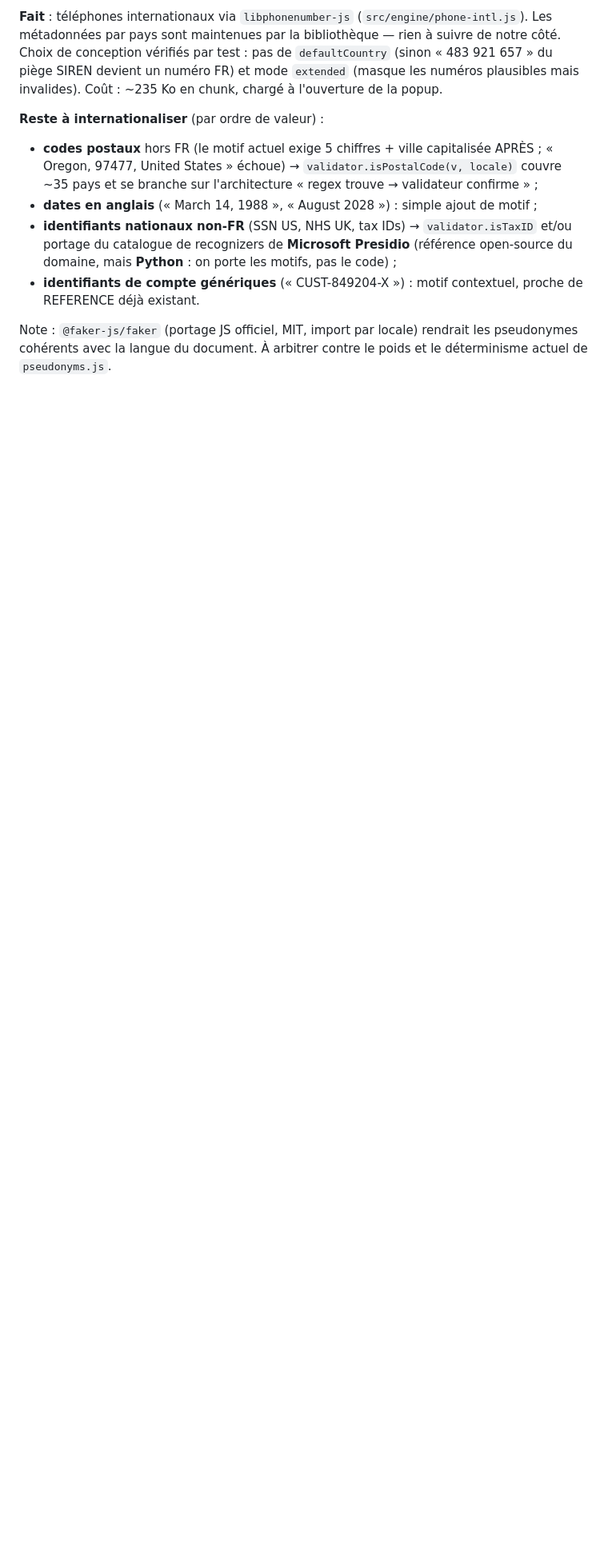
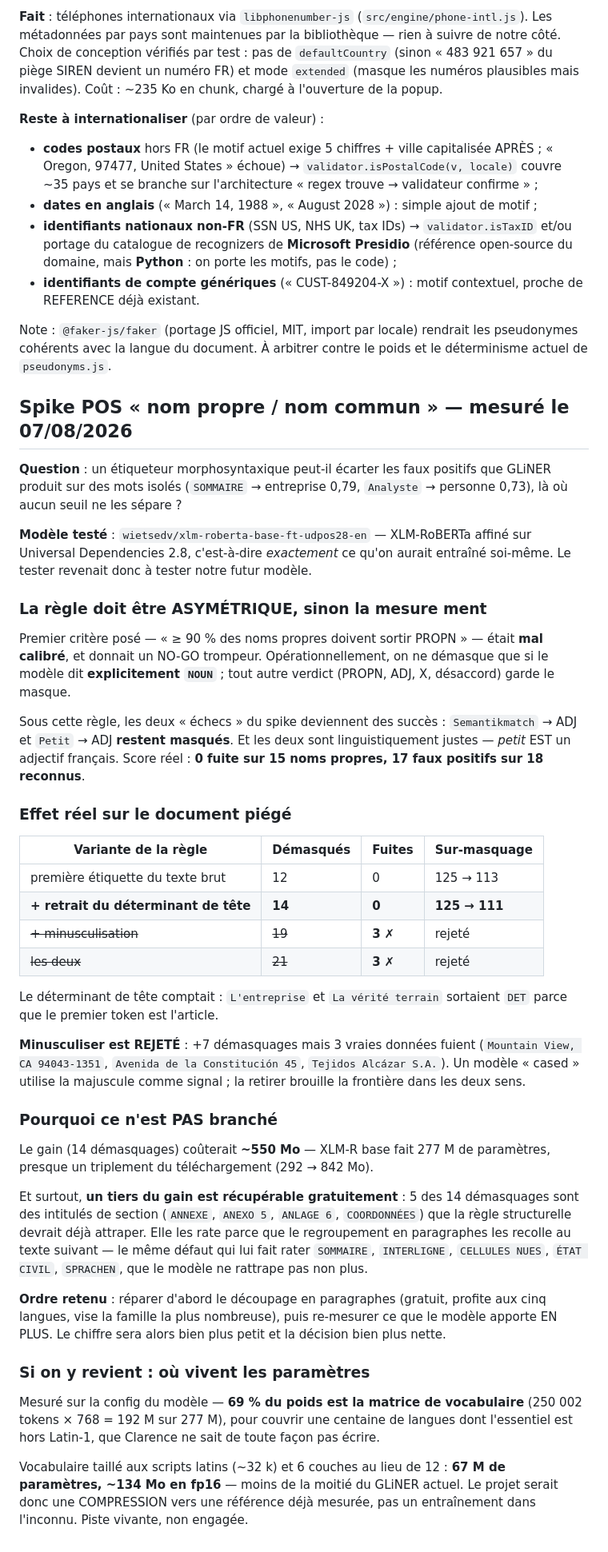
Before and after one commit to landry-kapgnep/clarence, a Markdown page: docs/roadmap-detection.md, the part around the change. Shown at 80% size. Drawn GitHub-style; blank space fills up the shorter version.

Commit message:
Document POS tagging spike results

```diff
--- a/docs/roadmap-detection.md
+++ b/docs/roadmap-detection.md
@@ -1051,3 +1051,71 @@ Coût : ~235 Ko en chunk, chargé à l'ouverture de la popup.
 Note : `@faker-js/faker` (portage JS officiel, MIT, import par locale) rendrait
 les pseudonymes cohérents avec la langue du document. À arbitrer contre le poids
 et le déterminisme actuel de `pseudonyms.js`.
+
+## Spike POS « nom propre / nom commun » — mesuré le 07/08/2026
+
+**Question** : un étiqueteur morphosyntaxique peut-il écarter les faux positifs
+que GLiNER produit sur des mots isolés (`SOMMAIRE` → entreprise 0,79,
+`Analyste` → personne 0,73), là où aucun seuil ne les sépare ?
+
+**Modèle testé** : `wietsedv/xlm-roberta-base-ft-udpos28-en` — XLM-RoBERTa
+affiné sur Universal Dependencies 2.8, c'est-à-dire *exactement* ce qu'on aurait
+entraîné soi-même. Le tester revenait donc à tester notre futur modèle.
+
+### La règle doit être ASYMÉTRIQUE, sinon la mesure ment
+
+Premier critère posé — « ≥ 90 % des noms propres doivent sortir PROPN » — était
+**mal calibré**, et donnait un NO-GO trompeur. Opérationnellement, on ne
+démasque que si le modèle dit **explicitement `NOUN`** ; tout autre verdict
+(PROPN, ADJ, X, désaccord) garde le masque.
+
+Sous cette règle, les deux « échecs » du spike deviennent des succès :
+`Semantikmatch` → ADJ et `Petit` → ADJ **restent masqués**. Et les deux sont
+linguistiquement justes — *petit* EST un adjectif français.
+Score réel : **0 fuite sur 15 noms propres, 17 faux positifs sur 18 reconnus**.
+
+### Effet réel sur le document piégé
+
+| Variante de la règle | Démasqués | Fuites | Sur-masquage |
+|---|---|---|---|
+| première étiquette du texte brut | 12 | 0 | 125 → 113 |
+| **+ retrait du déterminant de tête** | **14** | **0** | **125 → 111** |
+| ~~+ minusculisation~~ | ~~19~~ | **3** ✗ | rejeté |
+| ~~les deux~~ | ~~21~~ | **3** ✗ | rejeté |
+
+Le déterminant de tête comptait : `L'entreprise` et `La vérité terrain`
+sortaient `DET` parce que le premier token est l'article.
+
+**Minusculiser est REJETÉ** : +7 démasquages mais 3 vraies données fuient
+(`Mountain View, CA 94043-1351`, `Avenida de la Constitución 45`,
+`Tejidos Alcázar S.A.`). Un modèle « cased » utilise la majuscule comme signal ;
+la retirer brouille la frontière dans les deux sens.
+
+### Pourquoi ce n'est PAS branché
+
+Le gain (14 démasquages) coûterait **~550 Mo** — XLM-R base fait 277 M de
+paramètres, presque un triplement du téléchargement (292 → 842 Mo).
+
+Et surtout, **un tiers du gain est récupérable gratuitement** : 5 des 14
+démasquages sont des intitulés de section (`ANNEXE`, `ANEXO 5`, `ANLAGE 6`,
+`COORDONNÉES`) que la règle structurelle devrait déjà attraper. Elle les rate
+parce que le regroupement en paragraphes les recolle au texte suivant — le même
+défaut qui lui fait rater `SOMMAIRE`, `INTERLIGNE`, `CELLULES NUES`,
+`ÉTAT CIVIL`, `SPRACHEN`, que le modèle ne rattrape pas non plus.
+
+**Ordre retenu** : réparer d'abord le découpage en paragraphes (gratuit, profite
+aux cinq langues, vise la famille la plus nombreuse), puis re-mesurer ce que le
+modèle apporte EN PLUS. Le chiffre sera alors bien plus petit et la décision
+bien plus nette.
+
+### Si on y revient : où vivent les paramètres
+
+Mesuré sur la config du modèle — **69 % du poids est la matrice de
+vocabulaire** (250 002 tokens × 768 = 192 M sur 277 M), pour couvrir une
+centaine de langues dont l'essentiel est hors Latin-1, que Clarence ne sait de
+toute façon pas écrire.
+
+Vocabulaire taillé aux scripts latins (~32 k) et 6 couches au lieu de 12 :
+**67 M de paramètres, ~134 Mo en fp16** — moins de la moitié du GLiNER actuel.
+Le projet serait donc une COMPRESSION vers une référence déjà mesurée, pas un
+entraînement dans l'inconnu. Piste vivante, non engagée.
```
